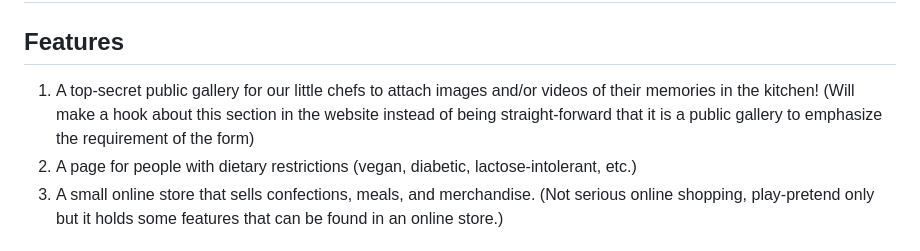
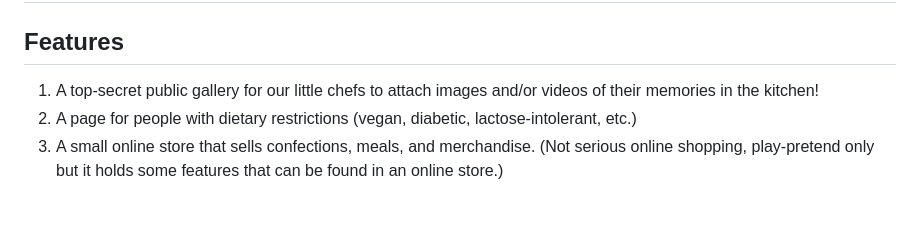
Before and after one commit to BettinaFernandez/Q2_Project, a Markdown page: readme.md, the part around the change. Rendered like a GitHub page; blank space fills up the shorter version.

```diff
--- a/readme.md
+++ b/readme.md
@@ -1,7 +1,7 @@
 # Q3 PROPOSAL UPDATE
 ## Final Title: Little Chef's Corner 👩‍🍳🧁
 ## Features
-1. A top-secret public gallery for our little chefs to attach images and/or videos of their memories in the kitchen! (Will make a hook about this section in the website instead of being straight-forward that it is a public gallery to emphasize the requirement of the form)
+1. A top-secret public gallery for our little chefs to attach images and/or videos of their memories in the kitchen!
 2. A page for people with dietary restrictions (vegan, diabetic, lactose-intolerant, etc.)
 3. A small online store that sells confections, meals, and merchandise. (Not serious online shopping, play-pretend only but it holds some features that can be found in an online store.)
 ## Details
```
